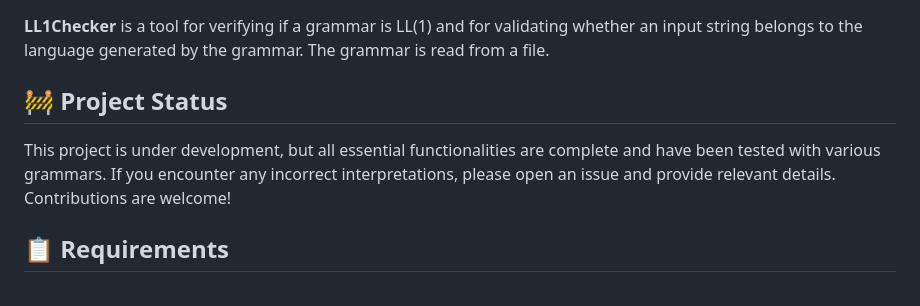
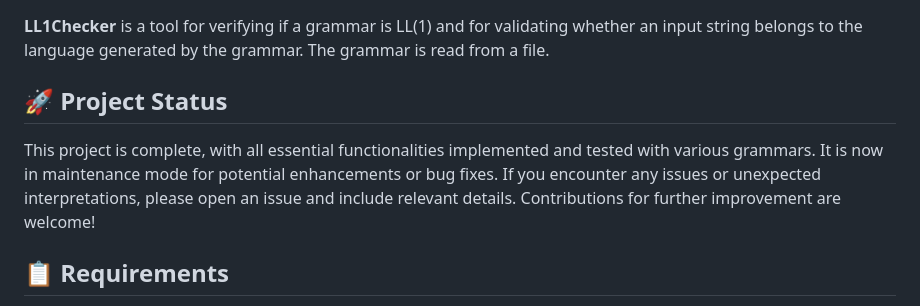
Before and after one commit to jose-rZM/LL1Checker, a Markdown page: README.md, the part around the change. GitHub-like rendering.

```diff
--- a/README.md
+++ b/README.md
@@ -1,9 +1,10 @@
 # LL1Checker
 **LL1Checker** is a tool for verifying if a grammar is LL(1) and for validating whether an input string belongs to the language generated by the grammar. The grammar is read from a file.
 
-## 🚧 Project Status
-This project is under development, but all essential functionalities are complete and have been tested with various grammars.
-If you encounter any incorrect interpretations, please open an issue and provide relevant details. Contributions are welcome!
+## 🚀 Project Status
+This project is complete, with all essential functionalities implemented and tested with various grammars. It is now in maintenance mode for potential enhancements or bug fixes.
+If you encounter any issues or unexpected interpretations, please open an issue and include relevant details. Contributions for further improvement are welcome!
+
 
 ## 📋 Requirements
 - Linux (currently): The dlfcn.h header is used for dynamic library loading.
```
